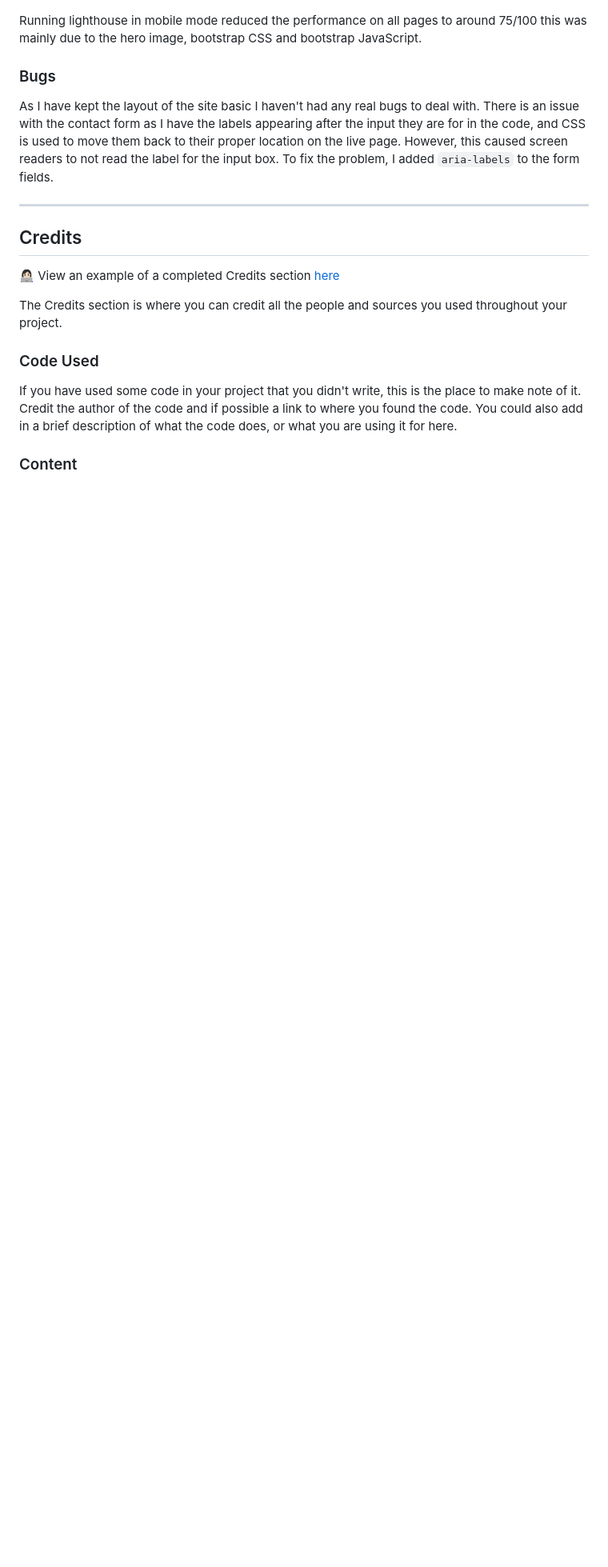
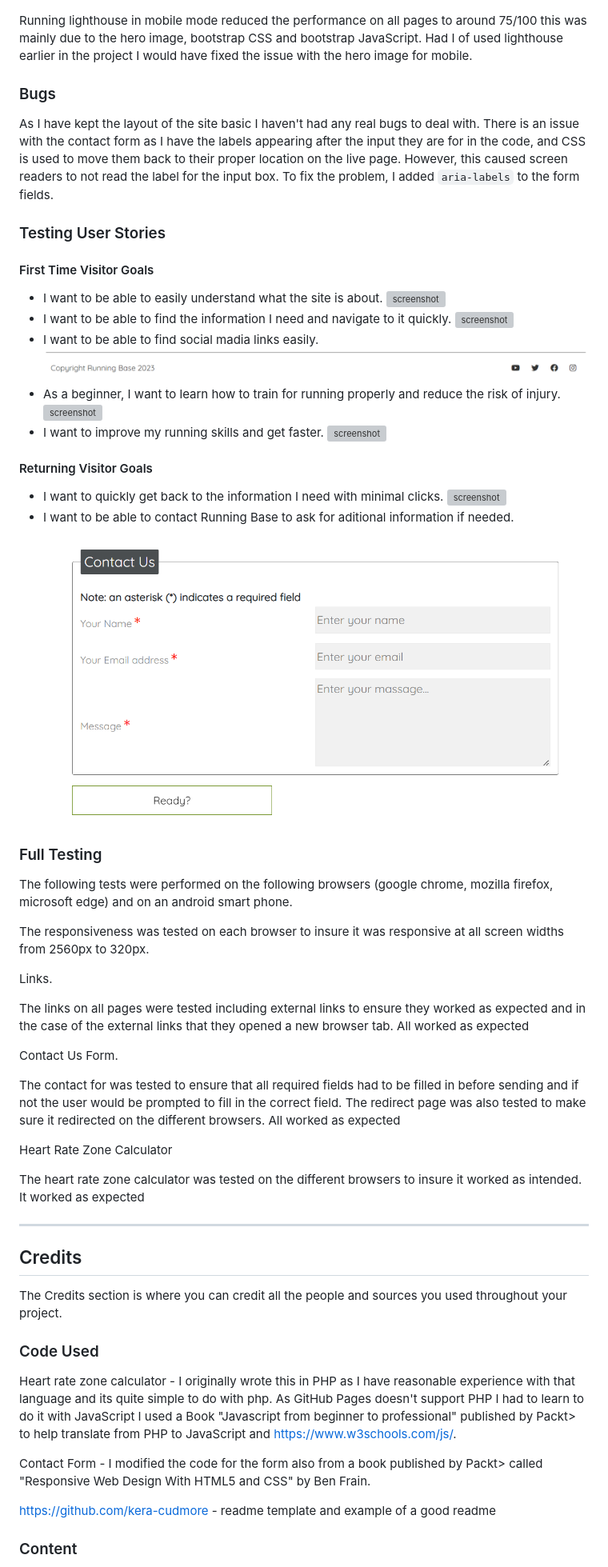
Before and after one commit to treggs1/Running_Base, a Markdown page: milestone1-readme.md, the part around the change printed below. Shown: that part at 80% size. Drawn GitHub-style; blank space fills up the shorter version; grey boxes are pictures that could not be loaded.

Commit message:
Add information for readme - testing - bugs

```diff
--- a/milestone1-readme.md
+++ b/milestone1-readme.md
@@ -287,23 +292,70 @@ Contact us page
 
 ![screenshot](/assets/readme/lighthouse-contact-us.png)
 
-Running lighthouse in mobile mode reduced the performance on all pages to around 75/100 this was mainly due to the hero image, bootstrap CSS and bootstrap JavaScript.
+Running lighthouse in mobile mode reduced the performance on all pages to around 75/100 this was mainly due to the hero image, bootstrap CSS and bootstrap JavaScript. Had I of used lighthouse earlier in the project I would have fixed the issue with the hero image for mobile.
 
 ### Bugs
 
 As I have kept the layout of the site basic I haven't had any real bugs to deal with. There is an issue with the contact form as I have the labels appearing after the input they are for in the code, and CSS is used to move them back to their proper location on the live page. However, this caused screen readers to not read the label for the input box. To fix the problem, I added `aria-labels` to the form fields.
 
+### Testing User Stories
+
+#### First Time Visitor Goals
+  * I want to be able to easily understand what the site is about.
+  ![screenshot](/assets/readme/user-about.png)
+  * I want to be able to find the information I need and navigate to it quickly.
+  ![screenshot](/assets/readme/feature-navbar.png)
+  * I want to be able to find social madia links easily.
+  ![screenshot](/assets/readme/feature-footer.png)
+  * As a beginner, I want to learn how to train for running properly and reduce the risk of injury.
+  ![screenshot](/assets/readme/basic-training.png)
+  * I want to improve my running skills and get faster.
+  ![screenshot](/assets/readme/advanced-training.png)
+
+  #### Returning Visitor Goals
+
+* I want to quickly get back to the information I need with minimal clicks.
+ ![screenshot](/assets/readme/feature-navbar.png)
+* I want to be able to contact Running Base to ask for aditional information if needed.
+![screenshot](/assets/readme/feature-contact-form.png)
+
+### Full Testing
+
+The following tests were performed on the following browsers (google chrome, mozilla firefox, microsoft edge) and on an android smart phone.
+
+The responsiveness was tested on each browser to insure it was responsive at all screen widths from 2560px to 320px.
+
+Links.
+
+The links on all pages were tested including external links to ensure they worked as expected and in the case of the external links that they opened a new browser tab.
+All worked as expected
+
+Contact Us Form.
+
+The contact for was tested to ensure that all required fields had to be filled in before sending and if not the user would be prompted to fill in the correct field.
+The redirect page was also tested to make sure it redirected on the different browsers.
+All worked as expected
+
+Heart Rate Zone Calculator
+
+The heart rate zone calculator was tested on the different browsers to insure it worked as intended.
+It worked as expected
+
+
 - - -
 
 ## Credits
 
-👩🏻‍💻 View an example of a completed Credits section [here](https://github.com/kera-cudmore/BookWorm#Credits)
 
 The Credits section is where you can credit all the people and sources you used throughout your project.
 
 ### Code Used
 
-If you have used some code in your project that you didn't write, this is the place to make note of it. Credit the author of the code and if possible a link to where you found the code. You could also add in a brief description of what the code does, or what you are using it for here.
+Heart rate zone calculator - I originally wrote this in PHP as I have reasonable experience with that language and its quite simple to do with php. As GitHub Pages doesn't support PHP I had to learn to do it with JavaScript I used a Book "Javascript from beginner to professional" published by Packt> to help translate from PHP to JavaScript and https://www.w3schools.com/js/.
+
+Contact Form - I modified the code for the form also from a book published by Packt> called "Responsive Web Design With HTML5 and CSS" by Ben Frain.
+
+https://github.com/kera-cudmore - readme template and example of a good readme
 
 ### Content
 
```
Also changed, not shown: other parts of milestone1-readme.md (+12 -3 lines).
